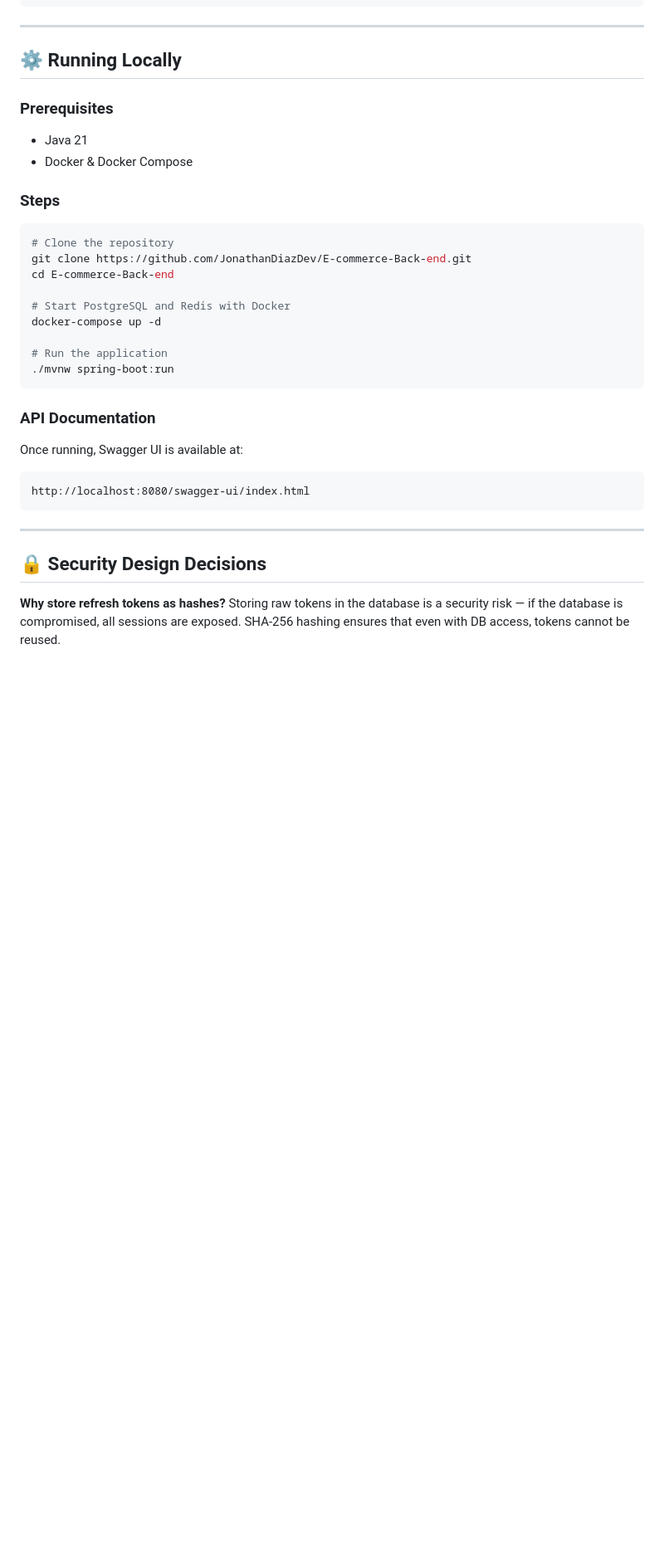
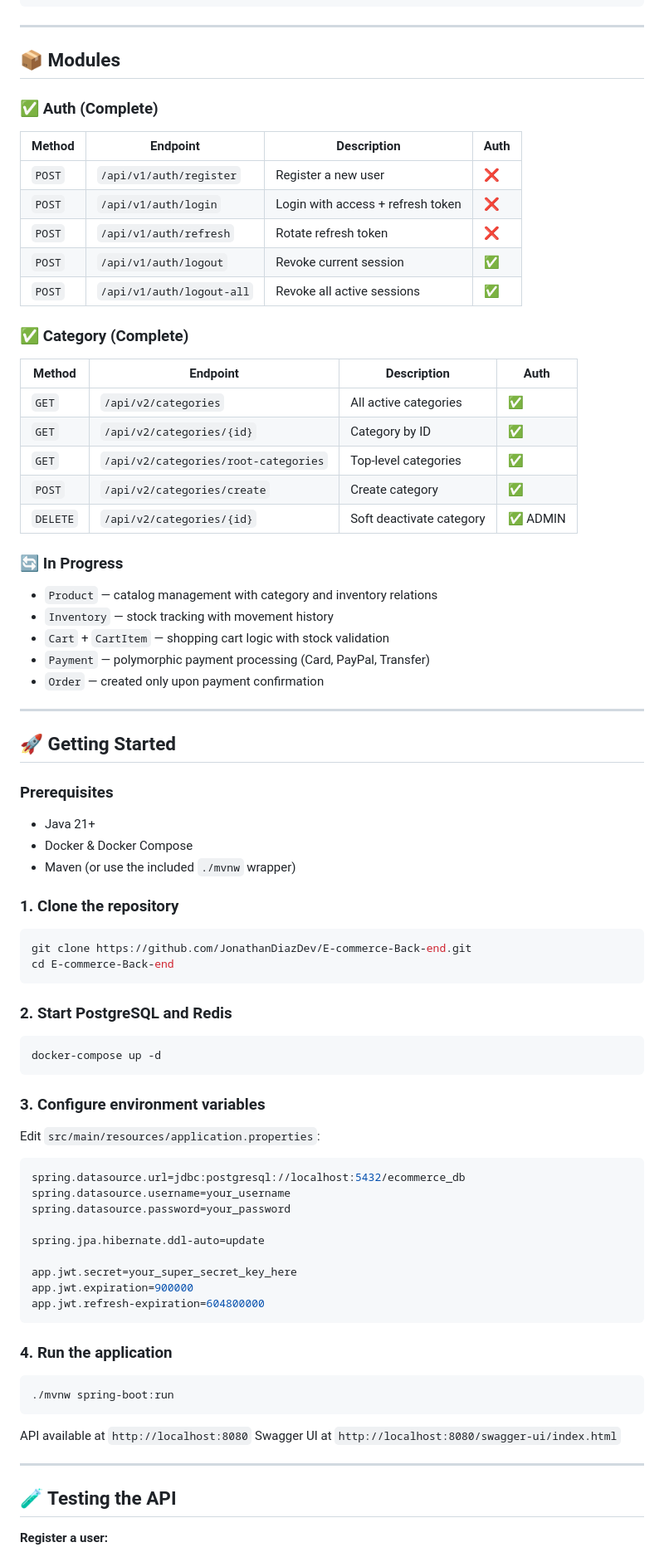
Before and after one commit to JonathanDiazDev/E-commerce-Back-end, a Markdown page: README.md, the part around one of its changes. Shown at 83% size. Drawn GitHub-style; blank space fills up the shorter version.

````diff
--- a/README.md
+++ b/README.md
@@ -93,36 +123,83 @@ User ──────────── Token (access token whitelist)
 
 ---
 
-## ⚙️ Running Locally
+## 📦 Modules
+
+### ✅ Auth (Complete)
+| Method | Endpoint | Description | Auth |
+|--------|----------|-------------|------|
+| `POST` | `/api/v1/auth/register` | Register a new user | ❌ |
+| `POST` | `/api/v1/auth/login` | Login with access + refresh token | ❌ |
+| `POST` | `/api/v1/auth/refresh` | Rotate refresh token | ❌ |
+| `POST` | `/api/v1/auth/logout` | Revoke current session | ✅ |
+| `POST` | `/api/v1/auth/logout-all` | Revoke all active sessions | ✅ |
+
+### ✅ Category (Complete)
+| Method | Endpoint | Description | Auth |
+|--------|----------|-------------|------|
+| `GET` | `/api/v2/categories` | All active categories | ✅ |
+| `GET` | `/api/v2/categories/{id}` | Category by ID | ✅ |
+| `GET` | `/api/v2/categories/root-categories` | Top-level categories | ✅ |
+| `POST` | `/api/v2/categories/create` | Create category | ✅ |
+| `DELETE` | `/api/v2/categories/{id}` | Soft deactivate category | ✅ ADMIN |
+
+### 🔄 In Progress
+- `Product` — catalog management with category and inventory relations
+- `Inventory` — stock tracking with movement history
+- `Cart` + `CartItem` — shopping cart logic with stock validation
+- `Payment` — polymorphic payment processing (Card, PayPal, Transfer)
+- `Order` — created only upon payment confirmation
+
+---
+
+## 🚀 Getting Started
 
 ### Prerequisites
-- Java 21
+- Java 21+
 - Docker & Docker Compose
+- Maven (or use the included `./mvnw` wrapper)
 
-### Steps
+### 1. Clone the repository
 
 ```bash
-# Clone the repository
 git clone https://github.com/JonathanDiazDev/E-commerce-Back-end.git
 cd E-commerce-Back-end
+```
 
-# Start PostgreSQL and Redis with Docker
+### 2. Start PostgreSQL and Redis
+
+```bash
 docker-compose up -d
+```
 
-# Run the application
+### 3. Configure environment variables
+
+Edit `src/main/resources/application.properties`:
+
+```properties
+spring.datasource.url=jdbc:postgresql://localhost:5432/ecommerce_db
+spring.datasource.username=your_username
+spring.datasource.password=your_password
+
+spring.jpa.hibernate.ddl-auto=update
+
+app.jwt.secret=your_super_secret_key_here
+app.jwt.expiration=900000
+app.jwt.refresh-expiration=604800000
+```
+
+### 4. Run the application
+
+```bash
 ./mvnw spring-boot:run
 ```
 
-### API Documentation
-Once running, Swagger UI is available at:
-```
-http://localhost:8080/swagger-ui/index.html
-```
+API available at `http://localhost:8080`
+Swagger UI at `http://localhost:8080/swagger-ui/index.html`
 
 ---
 
-## 🔒 Security Design Decisions
+## 🧪 Testing the API
 
-**Why store refresh tokens as hashes?**
-Storing raw tokens in the database is a security risk — if the database is compromised, all sessions are exposed. SHA-256 hashing ensures that even with DB access, tokens cannot be reused.
+**Register a user:**
 
````
Also changed, not shown: other parts of README.md (+132 -55 lines).
